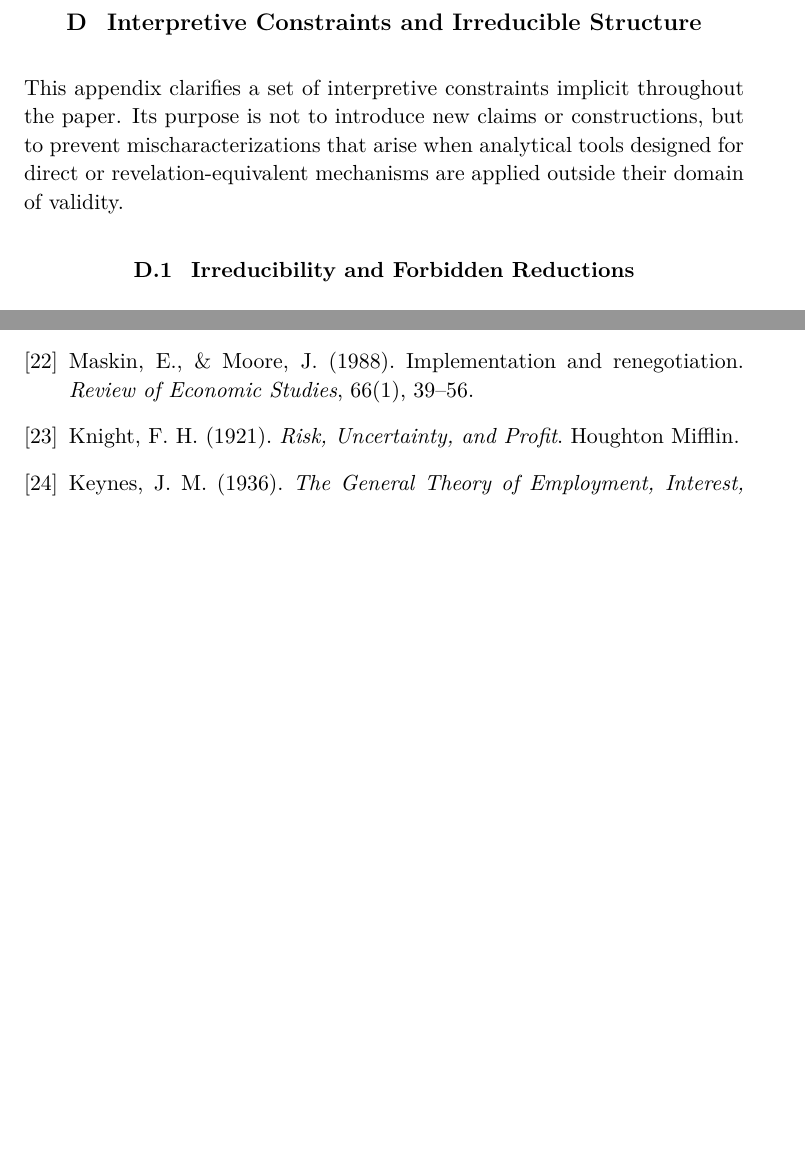
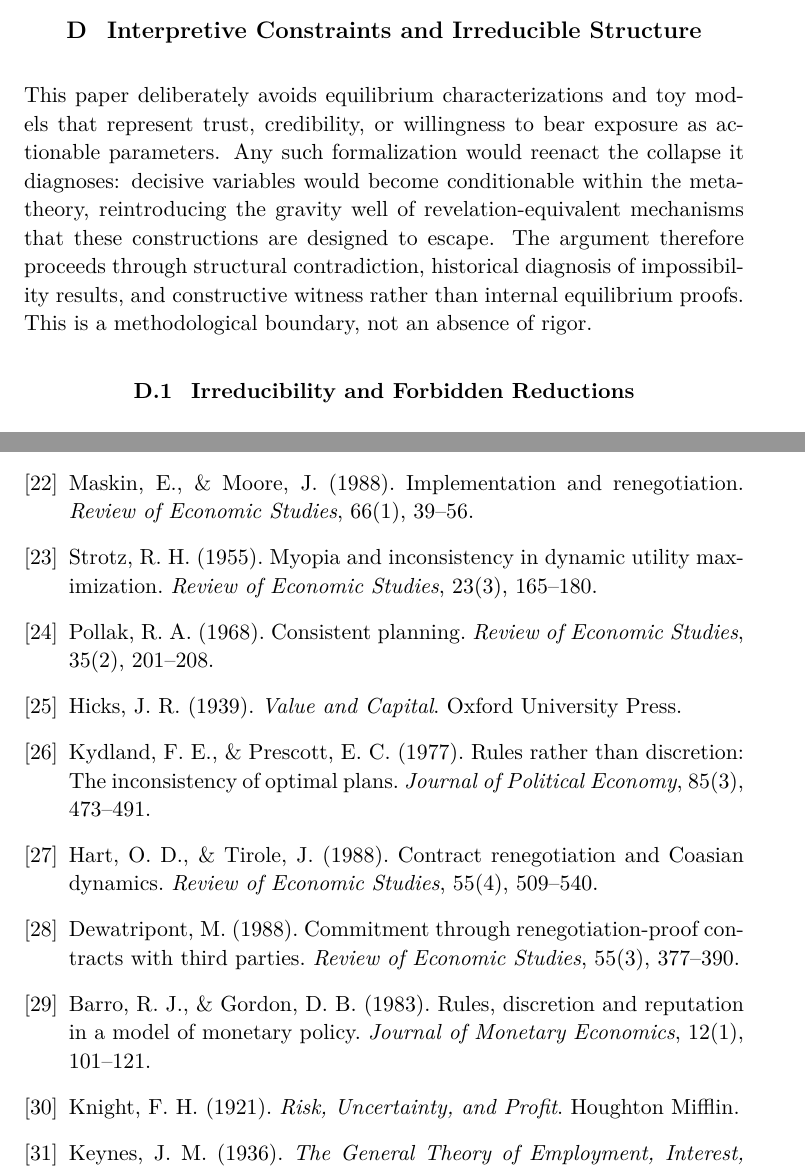
Before and after one commit to SaitoTech/papers, a LaTeX paper (hurwicz/hurwicz.tex): two parts of pages 26 and 29 of 31 before the commit and two parts of pages 26 and 30 of 32 after it, joined at a grey line, cut so that both start at the same text, the shorter picture padded with empty space. Compiled offline with pdfLaTeX.

Commit message:
fix: clean-up

```diff
--- a/hurwicz/hurwicz.tex
+++ b/hurwicz/hurwicz.tex
@@ -1259,10 +1273,14 @@ the same structural properties.
 
 \section{Interpretive Constraints and Irreducible Structure}
 
-This appendix clarifies a set of interpretive constraints implicit throughout the
-paper. Its purpose is not to introduce new claims or constructions, but to prevent
-mischaracterizations that arise when analytical tools designed for direct or
-revelation-equivalent mechanisms are applied outside their domain of validity.
+This paper deliberately avoids equilibrium characterizations and toy models that
+represent trust, credibility, or willingness to bear exposure as actionable parameters.
+Any such formalization would reenact the collapse it diagnoses: decisive variables
+would become conditionable within the meta-theory, reintroducing the gravity well of
+revelation-equivalent mechanisms that these constructions are designed to escape. The
+argument therefore proceeds through structural contradiction, historical diagnosis of
+impossibility results, and constructive witness rather than internal equilibrium proofs.
+This is a methodological boundary, not an absence of rigor.
 
 \subsection{Irreducibility and Forbidden Reductions}
 
@@ -1481,6 +1499,41 @@ Renegotiation in repeated games.
 Maskin, E., \& Moore, J. (1988).
 Implementation and renegotiation.
 \emph{Review of Economic Studies}, 66(1), 39--56.
+
+\bibitem{Strotz1955}
+Strotz, R. H. (1955).
+Myopia and inconsistency in dynamic utility maximization.
+\emph{Review of Economic Studies}, 23(3), 165--180.
+
+\bibitem{Pollak1968}
+Pollak, R. A. (1968).
+Consistent planning.
+\emph{Review of Economic Studies}, 35(2), 201--208.
+
+\bibitem{Hicks1939}
+Hicks, J. R. (1939).
+\emph{Value and Capital}.
+Oxford University Press.
+
+\bibitem{KydlandPrescott1977}
+Kydland, F. E., \& Prescott, E. C. (1977).
+Rules rather than discretion: The inconsistency of optimal plans.
+\emph{Journal of Political Economy}, 85(3), 473--491.
+
+\bibitem{HartTirole1988}
+Hart, O. D., \& Tirole, J. (1988).
+Contract renegotiation and Coasian dynamics.
+\emph{Review of Economic Studies}, 55(4), 509--540.
+
+\bibitem{Dewatripont1988}
+Dewatripont, M. (1988).
+Commitment through renegotiation-proof contracts with third parties.
+\emph{Review of Economic Studies}, 55(3), 377--390.
+
+\bibitem{BarroGordon1983}
+Barro, R. J., \& Gordon, D. B. (1983).
+Rules, discretion and reputation in a model of monetary policy.
+\emph{Journal of Monetary Economics}, 12(1), 101--121.
 
 \bibitem{Knight1921}
 Knight, F. H. (1921).
```
Also changed, not shown: hurwicz/hurwicz.pdf, hurwicz/hurwicz.tex (40 more changed lines), 2 other files.
